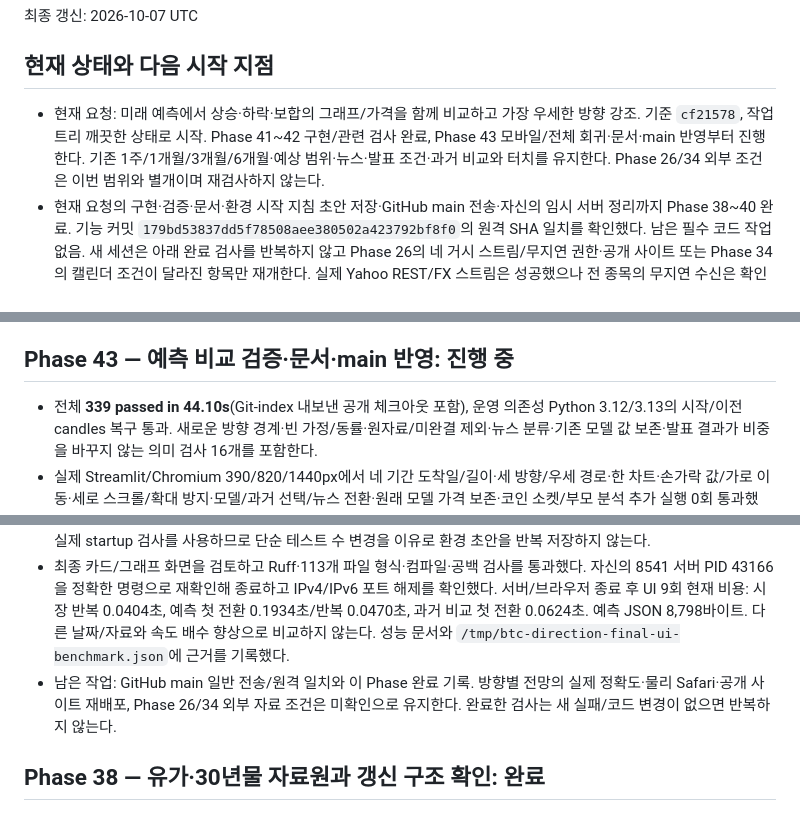
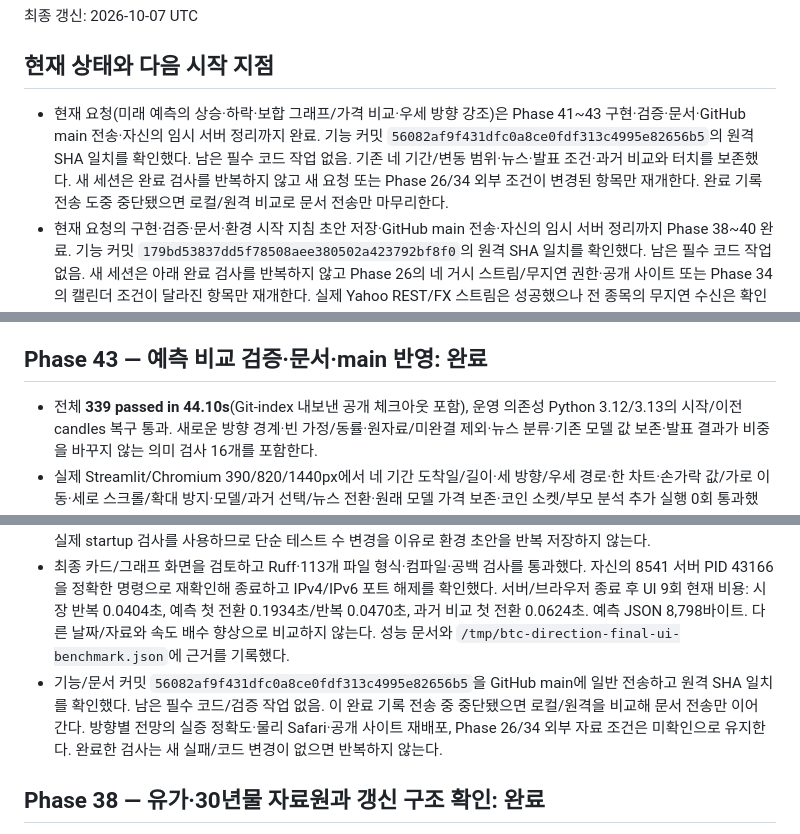
Before and after one commit to dlatnekf26-crypto/btc-trading-analyzer, a Markdown page: PROGRESS.md, 3 parts joined by grey strips. Drawn GitHub-style.

Commit message:
Record completed three-direction forecast phases

```diff
--- a/PROGRESS.md
+++ b/PROGRESS.md
@@ -4,7 +4,7 @@
 
 ## 현재 상태와 다음 시작 지점
 
-- 현재 요청: 미래 예측에서 상승·하락·보합의 그래프/가격을 함께 비교하고 가장 우세한 방향 강조. 기준 `cf21578`, 작업 트리 깨끗한 상태로 시작. Phase 41~42 구현/관련 검사 완료, Phase 43 모바일/전체 회귀·문서·main 반영부터 진행한다. 기존 1주/1개월/3개월/6개월·예상 범위·뉴스·발표 조건·과거 비교와 터치를 유지한다. Phase 26/34 외부 조건은 이번 범위와 별개이며 재검사하지 않는다.
+- 현재 요청(미래 예측의 상승·하락·보합 그래프/가격 비교·우세 방향 강조)은 Phase 41~43 구현·검증·문서·GitHub main 전송·자신의 임시 서버 정리까지 완료. 기능 커밋 `56082af9f431dfc0a8ce0fdf313c4995e82656b5`의 원격 SHA 일치를 확인했다. 남은 필수 코드 작업 없음. 기존 네 기간/변동 범위·뉴스·발표 조건·과거 비교와 터치를 보존했다. 새 세션은 완료 검사를 반복하지 않고 새 요청 또는 Phase 26/34 외부 조건이 변경된 항목만 재개한다. 완료 기록 전송 도중 중단됐으면 로컬/원격 비교로 문서 전송만 마무리한다.
 - 현재 요청의 구현·검증·문서·환경 시작 지침 초안 저장·GitHub main 전송·자신의 임시 서버 정리까지 Phase 38~40 완료. 기능 커밋 `179bd53837dd5f78508aee380502a423792bf8f0`의 원격 SHA 일치를 확인했다. 남은 필수 코드 작업 없음. 새 세션은 아래 완료 검사를 반복하지 않고 Phase 26의 네 거시 스트림/무지연 권한·공개 사이트 또는 Phase 34의 캘린더 조건이 달라진 항목만 재개한다. 실제 Yahoo REST/FX 스트림은 성공했으나 전 종목의 무지연 수신은 확인되지 않았다. 완료 기록 전송 중 중단되면 로컬/원격을 비교해 문서 전송만 마무리한다.
 - Phase 23~25 구현·검증·문서·초안 저장·GitHub 전송·임시 서버 정리 완료. 기능 커밋 `5a1446bb4edfa409b88962501de852ee95e2f5cb`과 GitHub `main`의 SHA 일치를 확인했다. 당시 Yahoo CONNECT 403/FX REST 429는 Phase 38의 실제 REST·FX 스트림 성공으로 갱신됐다. 무지연 거래소 시세 권한/네 거시 스트림·공개 호스팅은 Phase 26 외부 조건 확인 대기이며 완료한 검사는 새 코드/실패가 없으면 반복하지 않는다.
 - Phase 1~19 완료. 이번 변경 기준 `db61c06`, 기능 커밋 `1edbb0b35f1eeaf7ddd2d486fe41d8acc8858898`을 GitHub `main`에 반영하고 원격 SHA 일치를 확인했다. 검증·문서·환경 시작 지침 저장·임시 서버 정리도 완료했다.
@@ -26,14 +26,14 @@
 - 초기 관련 검사 60개 통과/장기 경계 fixture 1개 실패: 6개월보다 짧게 떨어진 테스트 사례의 관찰 종점이 현재 구간을 침범해 올바르게 제외됐다. fixture 간격을 기간+100일로 교정해 새로운 의미 검사 16개/조정 UI 관련 16개 모두 통과했다. 새 두 UI 검사는 비교↔모델/과거 경로의 값 보존과 발표 가정이 비중/세 경로를 바꾸지 않는 것을 확인한다.
 - 다음: Phase 43의 390/820/1440px 네 기간/터치·기존 뉴스/과거 재현/발표 회귀, 전체/Git-index·운영 시작/형식·현재 UI 비용, 문서/환경 지침 필요 여부·main 반영·자신의 8541 서버 정리. 서버 exec 세션 60364, `/tmp/btc_direction_launcher.py`, 이벤트 로그 `/tmp/btc-direction-browser-events.log`; 재개 시 존재를 확인한다.
 
-## Phase 43 — 예측 비교 검증·문서·main 반영: 진행 중
+## Phase 43 — 예측 비교 검증·문서·main 반영: 완료
 
 - 전체 **339 passed in 44.10s**(Git-index 내보낸 공개 체크아웃 포함), 운영 의존성 Python 3.12/3.13의 시작/이전 candles 복구 통과. 새로운 방향 경계·빈 가정/동률·원자료/미완결 제외·뉴스 분류·기존 모델 값 보존·발표 결과가 비중을 바꾸지 않는 의미 검사 16개를 포함한다.
 - 실제 Streamlit/Chromium 390/820/1440px에서 네 기간 도착일/길이·세 방향/우세 경로·한 차트·손가락 값/가로 이동·세로 스크롤/확대 방지·모델/과거 선택/뉴스 전환·원래 모델 가격 보존·코인 소켓/부모 분석 추가 실행 0회 통과했다. 처음 태블릿 검사에서는 뉴스 문구 표시 직후 차트 갱신 전 비교를 읽어 실패했다. 뉴스 끄기/켜기의 실제 경로 갱신 완료를 기다리도록 검사 도구를 교정해 세 폭 모두 통과했다. 최종 범례 보완 후 관련 **36 passed in 4.82s**와 같은 새 모바일 비교 검사 세 폭도 통과했다. 최종 로그 `/tmp/btc-direction-{pytest,final-related,legend-final,news-final,release-final,replay-final}.log`.
 - 기존 뉴스/모델 근거와 과거 사례 전환 1440/390px, 발표 예상치/조건부 경로·조정 기준/터치 390/820/1440px, 기존 과거 재현의 기준값 보존/부모 분석 0회 1440/390px 통과. 이후 비교 그래프의 범례를 확정 가격→상승→보합→하락 순으로 정리하고 범위의 중복 범례를 제거했다. 최종 관련 검사와 같은 새 모바일 비교 검사만 이 표시 보완 때문에 추가 진행해 통과했다. 전체 339개/모든 옛 검사는 다시 반복하지 않는다.
 - README·배포·과거 비교 문서를 기본 세 방향/우세 기준·경로 가정/비중과 확률 구분·기존 모델 전환에 맞춰 갱신했다. 환경 설치/시작·도메인/비밀 요구사항은 변경되지 않는다. 기존 클라우드 시작 지침은 PROGRESS 우선 재개와 같은 실제 startup 검사를 사용하므로 단순 테스트 수 변경을 이유로 환경 초안을 반복 저장하지 않는다.
 - 최종 카드/그래프 화면을 검토하고 Ruff·113개 파일 형식·컴파일·공백 검사를 통과했다. 자신의 8541 서버 PID 43166을 정확한 명령으로 재확인해 종료하고 IPv4/IPv6 포트 해제를 확인했다. 서버/브라우저 종료 후 UI 9회 현재 비용: 시장 반복 0.0404초, 예측 첫 전환 0.1934초/반복 0.0470초, 과거 비교 첫 전환 0.0624초. 예측 JSON 8,798바이트. 다른 날짜/자료와 속도 배수 향상으로 비교하지 않는다. 성능 문서와 `/tmp/btc-direction-final-ui-benchmark.json`에 근거를 기록했다.
-- 남은 작업: GitHub main 일반 전송/원격 일치와 이 Phase 완료 기록. 방향별 전망의 실제 정확도·물리 Safari·공개 사이트 재배포, Phase 26/34 외부 자료 조건은 미확인으로 유지한다. 완료한 검사는 새 실패/코드 변경이 없으면 반복하지 않는다.
+- 기능/문서 커밋 `56082af9f431dfc0a8ce0fdf313c4995e82656b5`을 GitHub main에 일반 전송하고 원격 SHA 일치를 확인했다. 남은 필수 코드/검증 작업 없음. 이 완료 기록 전송 중 중단됐으면 로컬/원격을 비교해 문서 전송만 이어 간다. 방향별 전망의 실증 정확도·물리 Safari·공개 사이트 재배포, Phase 26/34 외부 자료 조건은 미확인으로 유지한다. 완료한 검사는 새 실패/코드 변경이 없으면 반복하지 않는다.
 
 ## Phase 38 — 유가·30년물 자료원과 갱신 구조 확인: 완료
 
```
